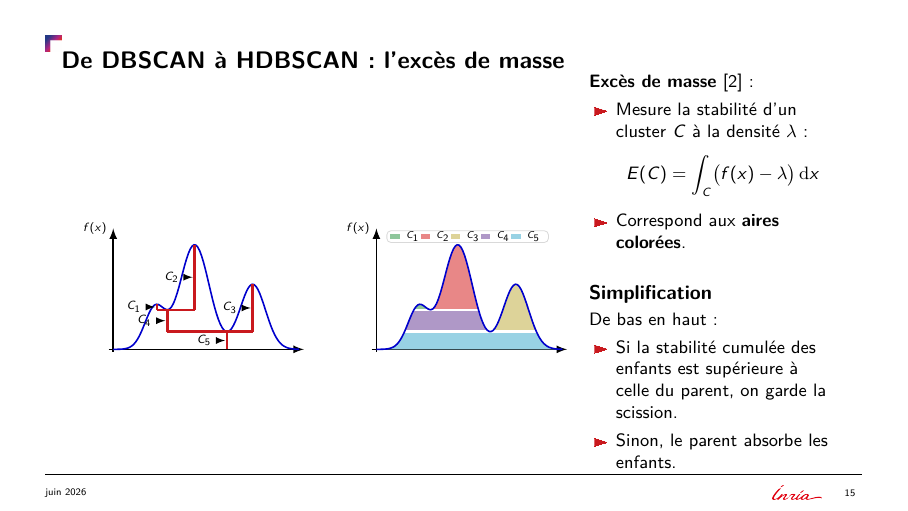
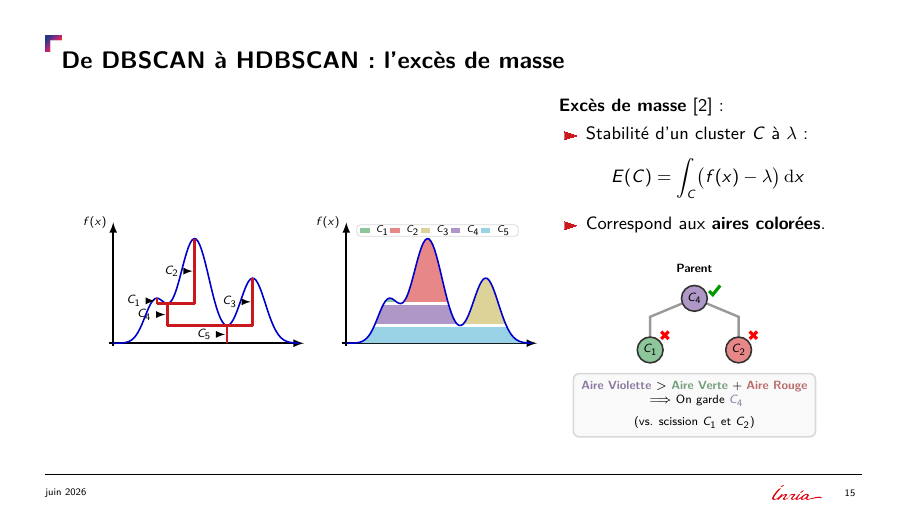
Before and after one commit to Ludwig-H/Presentation-BrunoLevy-2026-06, LaTeX slides (latex-beamer-2024-master/main.tex): page 22 of 29. The pictures show the PDF file PresentationBrunoLevy_2026-06.pdf that the author committed with the source.

Commit message:
Slide 15: replace Simplification block with selection dendrogram diagram

```diff
--- a/latex-beamer-2024-master/main.tex
+++ b/latex-beamer-2024-master/main.tex
@@ -589,7 +589,7 @@
 
 \begin{frame}{De DBSCAN à HDBSCAN : l'excès de masse}
     \begin{columns}[c, onlytextwidth]
-        \begin{column}{0.66\textwidth}
+        \begin{column}{0.62\textwidth}
             \begin{center}
                 \begin{tikzpicture}[scale=0.41, >=latex, font=\scriptsize]
                     \tikzset{declare function={f(\x) = 1.8*exp(-pow(\x-1.8, 2)/0.4) + 4.5*exp(-pow(\x-3.5, 2)/0.8) + 2.8*exp(-pow(\x-6.0, 2)/0.6);}}
@@ -644,22 +644,54 @@
                 \end{tikzpicture}
             \end{center}
         \end{column}
-        \begin{column}{0.32\textwidth}
+        \begin{column}{0.36\textwidth}
             \textbf{Excès de masse} \cite{HDBSCAN} :
             \begin{itemize}
-                \setlength{\itemsep}{4pt}
-                \item Mesure la stabilité d'un cluster $C$ à la densité $\lambda$ :
+                \setlength{\itemsep}{3pt}
+                \item Stabilité d'un cluster $C$ à $\lambda$ :
                 \[ E(C) = \int_C \bigl(f(x) - \lambda\bigr) \, \mathrm{d}x \]
                 \item Correspond aux \textbf{aires colorées}.
             \end{itemize}
-            \vspace{0.2cm}
-            \begin{block}{Simplification}
-                De bas en haut :
-                \begin{itemize}
-                    \item Si la stabilité cumulée des enfants est supérieure à celle du parent, on garde la scission.
-                    \item Sinon, le parent absorbe les enfants.
-                \end{itemize}
-            \end{block}
+
+            \vspace{0.1cm}
+            \begin{center}
+                \begin{tikzpicture}[scale=0.65, >=latex, font=\scriptsize]
+                    \definecolor{c1}{RGB}{142, 198, 155} % Green
+                    \definecolor{c2}{RGB}{232, 135, 135} % Red
+                    \definecolor{c4}{RGB}{175, 152, 199} % Violet
+
+                    % Branches
+                    \draw[very thick, black!40] (0.8, 0.5) -- (0.8, 1.4) -- (2.0, 1.9) -- (3.2, 1.4) -- (3.2, 0.5);
+
+                    % Nodes
+                    \fill[c4, draw=black!80, thick] (2.0, 1.9) circle (0.35) node[black] {$C_4$};
+                    \fill[c1, draw=black!80, thick] (0.8, 0.5) circle (0.35) node[black] {$C_1$};
+                    \fill[c2, draw=black!80, thick] (3.2, 0.5) circle (0.35) node[black] {$C_2$};
+
+                    % Labels
+                    \node[above=3pt] at (2.0, 2.25) {\textbf{Parent}};
+                    \node[below=3pt] at (0.8, 0.15) {\textbf{Enfant 1}};
+                    \node[below=3pt] at (3.2, 0.15) {\textbf{Enfant 2}};
+
+                    % Checkmark next to C4
+                    \draw[green!60!black, ultra thick] (2.4, 2.1) -- ++(0.1, -0.1) -- ++(0.2, 0.25);
+
+                    % Crosses next to C1 and C2
+                    \draw[red, ultra thick] (1.1, 0.8) -- ++(0.2, 0.2);
+                    \draw[red, ultra thick] (1.3, 0.8) -- ++(-0.2, 0.2);
+
+                    \draw[red, ultra thick] (3.5, 0.8) -- ++(0.2, 0.2);
+                    \draw[red, ultra thick] (3.7, 0.8) -- ++(-0.2, 0.2);
+
+                    % Inequality box
+                    \node[draw=gray!30, fill=gray!5, rounded corners=3pt, inner sep=4pt, align=center, thick] at (2.0, -1.0) {
+                        \textcolor{c4!80!black}{\textbf{Aire Violette}} $>$ \textcolor{c1!80!black}{\textbf{Aire Verte}} $+$ \textcolor{c2!80!black}{\textbf{Aire Rouge}} \\
+                        \vspace{0.1cm}
+                        $\Longrightarrow$ On garde \textbf{\textcolor{c4!80!black}{$C_4$}} \\
+                        (vs. scission $C_1$ et $C_2$)
+                    };
+                \end{tikzpicture}
+            \end{center}
         \end{column}
     \end{columns}
 \end{frame}
```
Also changed, not shown: PresentationBrunoLevy_2026-06.pdf.
